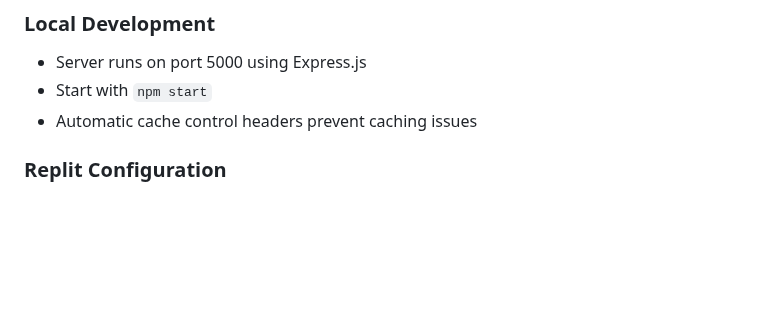
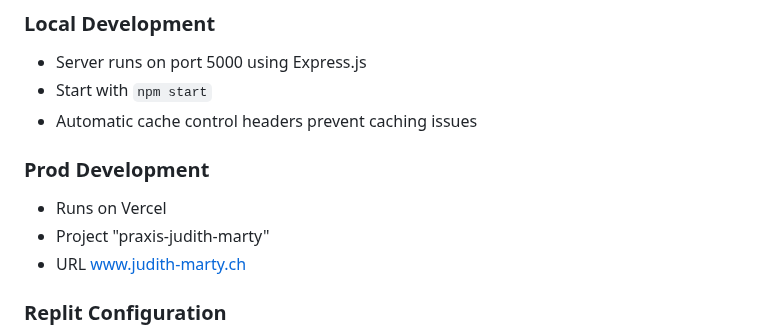
Before and after one commit to Bosbolo/judith-marty-static, a Markdown page: replit.md, the part around the change. GitHub-like rendering; blank space fills up the shorter version.

```diff
--- a/replit.md
+++ b/replit.md
@@ -32,6 +32,11 @@ This is a static HTML website for "Psychologische Praxis Judith Marty", a psycho
 - Server runs on port 5000 using Express.js
 - Start with `npm start`
 - Automatic cache control headers prevent caching issues
+
+### Prod Development
+- Runs on Vercel
+- Project "praxis-judith-marty"
+- URL www.judith-marty.ch
 
 ### Replit Configuration
 - **Workflow**: "Website" runs `npm start`
```
